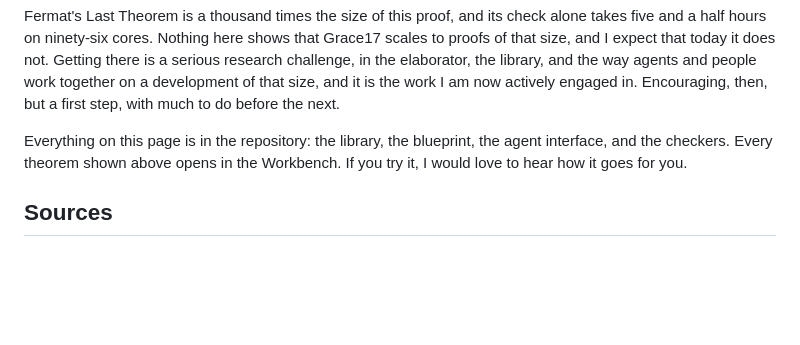
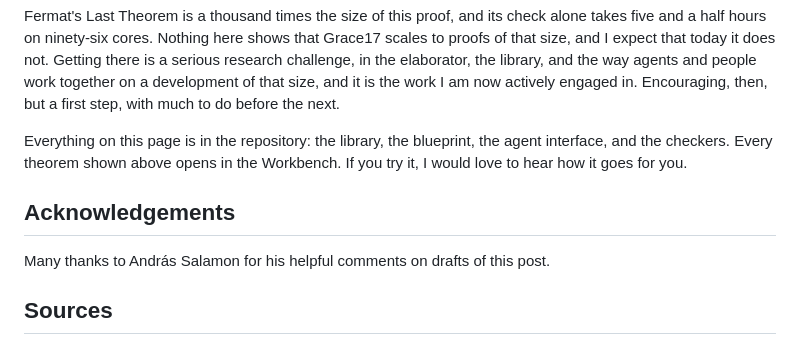
Before and after one commit to grace17-prover/grace17, a Markdown page: docs/cycle-double-cover.md, the part around the change. Drawn GitHub-style; blank space fills up the shorter version.

Commit message:
docs: acknowledgements

```diff
--- a/docs/cycle-double-cover.md
+++ b/docs/cycle-double-cover.md
@@ -763,6 +763,11 @@ Everything on this page is in the repository: the library, the blueprint, the
 agent interface, and the checkers. Every theorem shown above opens in the
 Workbench. If you try it, I would love to hear how it goes for you.
 
+## Acknowledgements
+
+Many thanks to András Salamon for his helpful comments on drafts of this
+post.
+
 ## Sources
 
 - Sang-il Oum, [A proof of the cycle double cover conjecture by OpenAI: an exposition](https://arxiv.org/abs/2607.16356), arXiv 2607.16356, July 2026.
```
